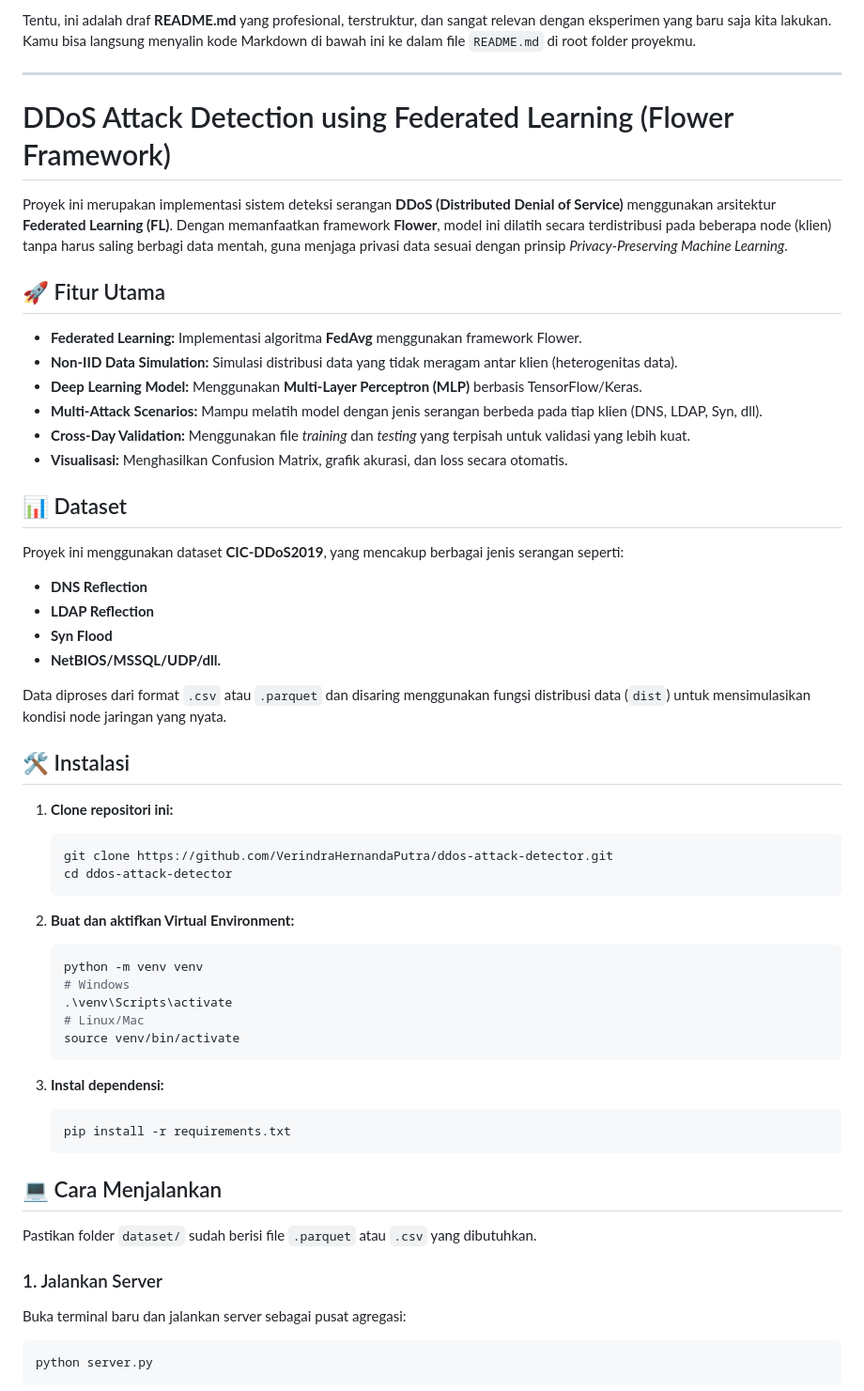
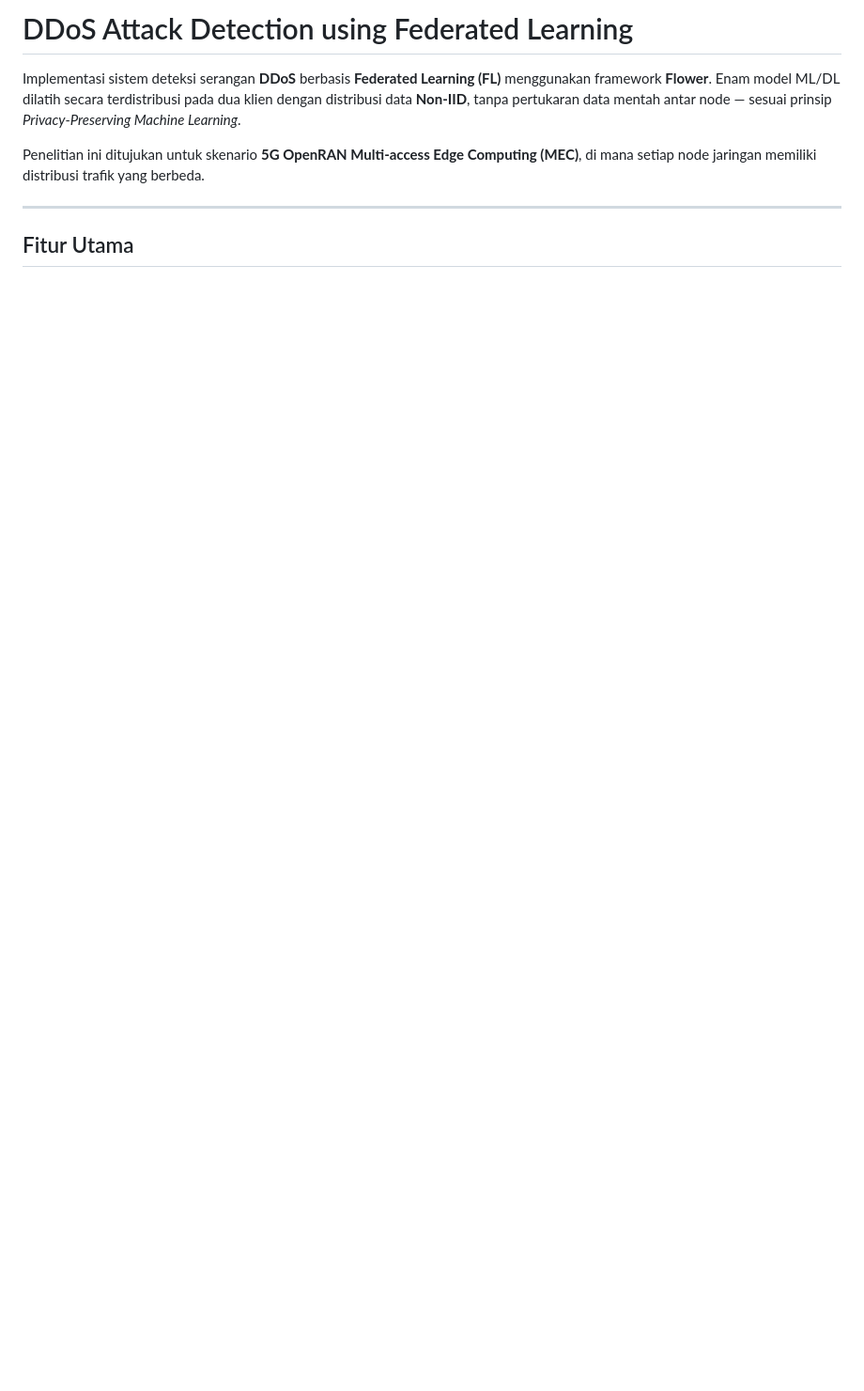
Before and after one commit to VerindraHernandaPutra/ddos-attack-detector, a Markdown page: README.md, the part around one of its changes. Shown at 94% size. Drawn GitHub-style; blank space fills up the shorter version.

Commit message:
feat: update README

````diff
--- a/README.md
+++ b/README.md
@@ -1,57 +1,10 @@
-Tentu, ini adalah draf **README.md** yang profesional, terstruktur, dan sangat relevan dengan eksperimen yang baru saja kita lakukan. Kamu bisa langsung menyalin kode Markdown di bawah ini ke dalam file `README.md` di root folder proyekmu.
+# DDoS Attack Detection using Federated Learning
+
+Implementasi sistem deteksi serangan **DDoS** berbasis **Federated Learning (FL)** menggunakan framework **Flower**. Enam model ML/DL dilatih secara terdistribusi pada dua klien dengan distribusi data **Non-IID**, tanpa pertukaran data mentah antar node — sesuai prinsip *Privacy-Preserving Machine Learning*.
+
+Penelitian ini ditujukan untuk skenario **5G OpenRAN Multi-access Edge Computing (MEC)**, di mana setiap node jaringan memiliki distribusi trafik yang berbeda.
 
 ---
 
-# DDoS Attack Detection using Federated Learning (Flower Framework)
+## Fitur Utama
 
-Proyek ini merupakan implementasi sistem deteksi serangan **DDoS (Distributed Denial of Service)** menggunakan arsitektur **Federated Learning (FL)**. Dengan memanfaatkan framework **Flower**, model ini dilatih secara terdistribusi pada beberapa node (klien) tanpa harus saling berbagi data mentah, guna menjaga privasi data sesuai dengan prinsip *Privacy-Preserving Machine Learning*.
-
-## 🚀 Fitur Utama
-* **Federated Learning:** Implementasi algoritma **FedAvg** menggunakan framework Flower.
-* **Non-IID Data Simulation:** Simulasi distribusi data yang tidak meragam antar klien (heterogenitas data).
-* **Deep Learning Model:** Menggunakan **Multi-Layer Perceptron (MLP)** berbasis TensorFlow/Keras.
-* **Multi-Attack Scenarios:** Mampu melatih model dengan jenis serangan berbeda pada tiap klien (DNS, LDAP, Syn, dll).
-* **Cross-Day Validation:** Menggunakan file *training* dan *testing* yang terpisah untuk validasi yang lebih kuat.
-* **Visualisasi:** Menghasilkan Confusion Matrix, grafik akurasi, dan loss secara otomatis.
-
-## 📊 Dataset
-Proyek ini menggunakan dataset **CIC-DDoS2019**, yang mencakup berbagai jenis serangan seperti:
-* **DNS Reflection**
-* **LDAP Reflection**
-* **Syn Flood**
-* **NetBIOS/MSSQL/UDP/dll.**
-
-Data diproses dari format `.csv` atau `.parquet` dan disaring menggunakan fungsi distribusi data (`dist`) untuk mensimulasikan kondisi node jaringan yang nyata.
-
-## 🛠️ Instalasi
-
-1. **Clone repositori ini:**
-   ```bash
-   git clone https://github.com/VerindraHernandaPutra/ddos-attack-detector.git
-   cd ddos-attack-detector
-   ```
-
-2. **Buat dan aktifkan Virtual Environment:**
-   ```bash
-   python -m venv venv
-   # Windows
-   .\venv\Scripts\activate
-   # Linux/Mac
-   source venv/bin/activate
-   ```
-
-3. **Instal dependensi:**
-   ```bash
-   pip install -r requirements.txt
-   ```
-
-## 💻 Cara Menjalankan
-
-Pastikan folder `dataset/` sudah berisi file `.parquet` atau `.csv` yang dibutuhkan.
-
-### 1. Jalankan Server
-Buka terminal baru dan jalankan server sebagai pusat agregasi:
-```bash
-python server.py
-```
-
````
Also changed, not shown: other parts of README.md (+175 -32 lines).
